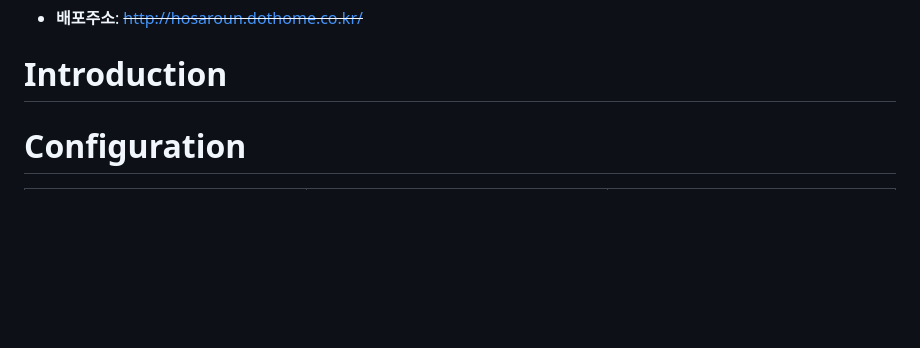
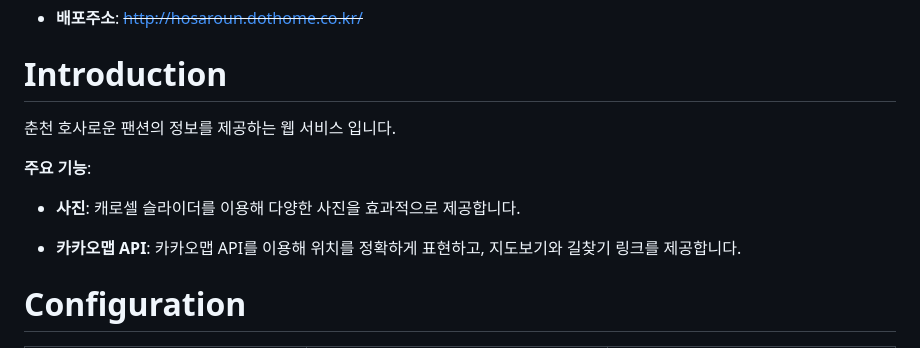
Before and after one commit to coldair426/hosaroun, a Markdown page: README.md, the part around the change. Rendered like a GitHub page; blank space fills up the shorter version.

```diff
--- a/README.md
+++ b/README.md
@@ -33,6 +33,14 @@
 - **배포주소**: ~~http://hosaroun.dothome.co.kr/~~
 
 # Introduction
+
+춘천 호사로운 팬션의 정보를 제공하는 웹 서비스 입니다.
+
+**주요 기능**:
+
+- **사진**: 캐로셀 슬라이더를 이용해 다양한 사진을 효과적으로 제공합니다.
+
+- **카카오맵 API**: 카카오맵 API를 이용해 위치를 정확하게 표현하고, 지도보기와 길찾기 링크를 제공합니다.
 
 # Configuration
 
```
